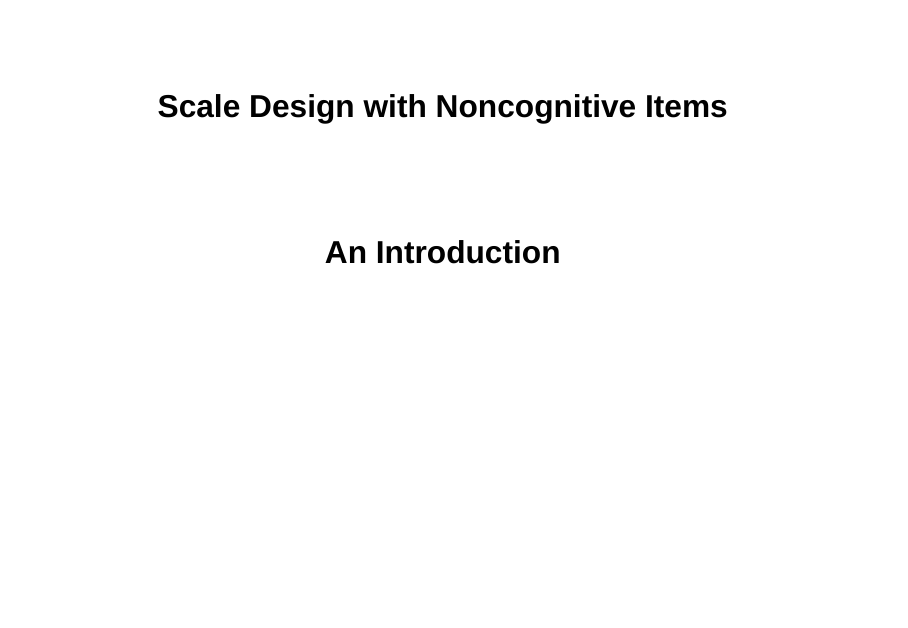
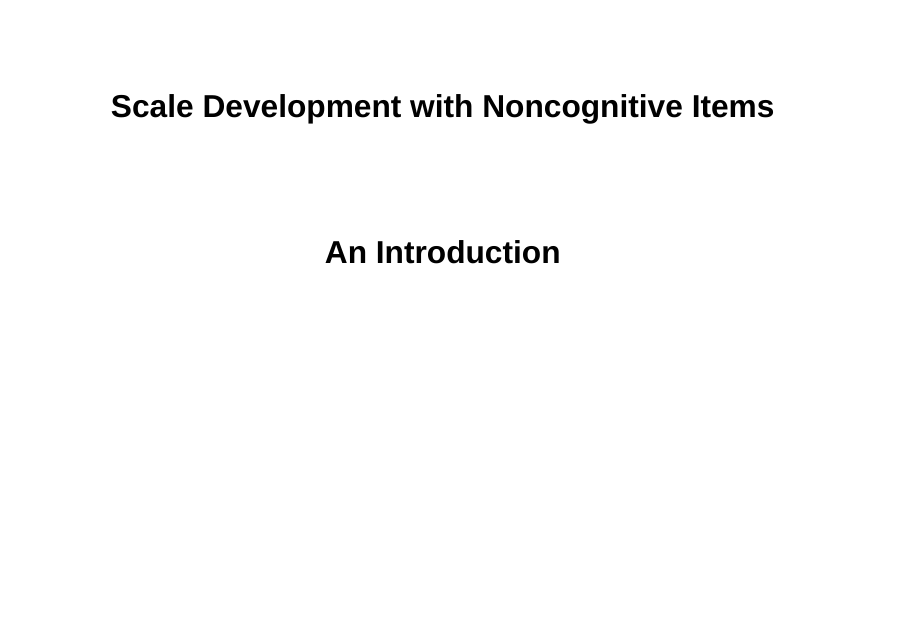
Before and after one commit to alopilato88/psychometrics, a Quarto document (materials/lectures/lecture-2-scale-design.qmd): page 1 of 37. Rendered offline with R 4.5, knitr and Pandoc in place of Quarto, with nearby package versions; drawn as Slidy slides in place of the format the file asks for.

Commit message:
- Change title

```diff
--- a/materials/lectures/lecture-2-scale-design.qmd
+++ b/materials/lectures/lecture-2-scale-design.qmd
@@ -1,5 +1,5 @@
 ---
-title: "Scale Design with Noncognitive Items"
+title: "Scale Development with Noncognitive Items"
 subtitle: "An Introduction"
 format:
   revealjs:
```
